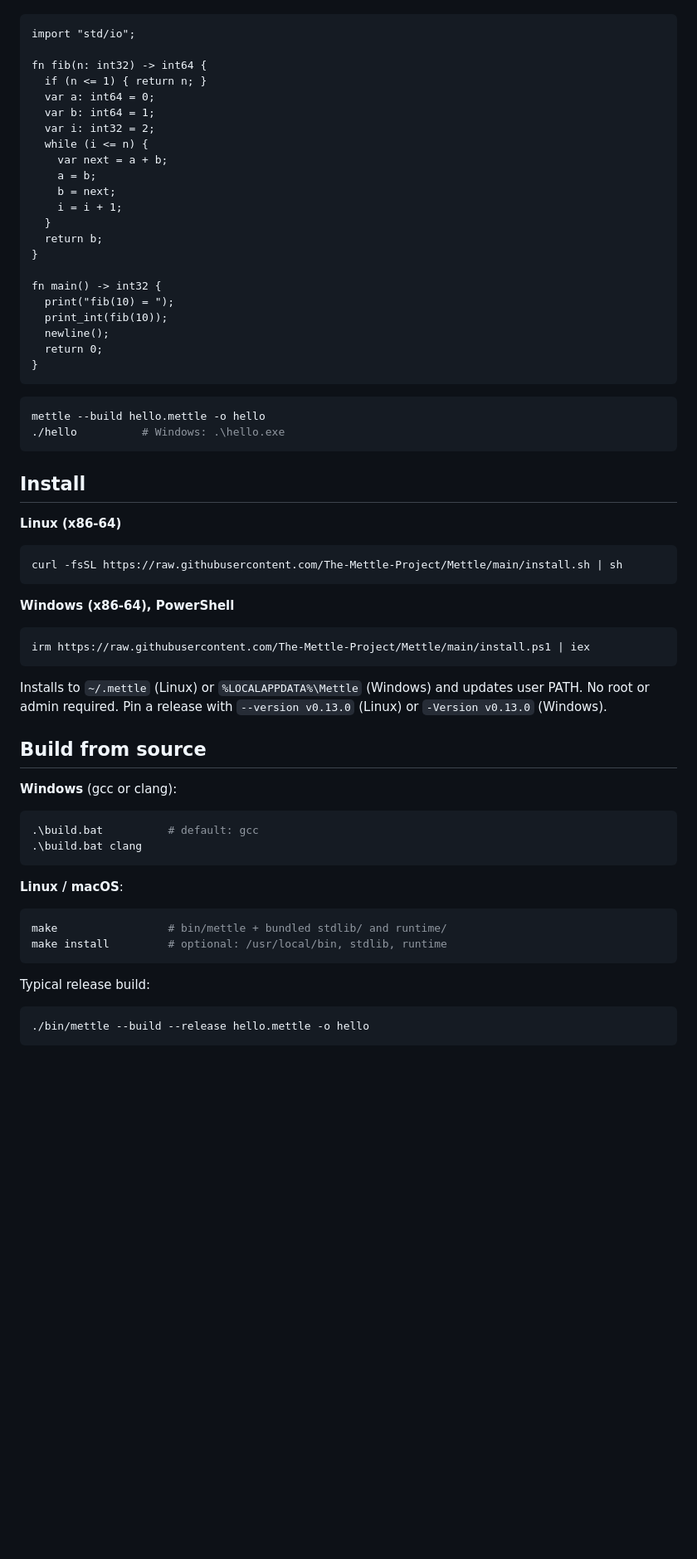
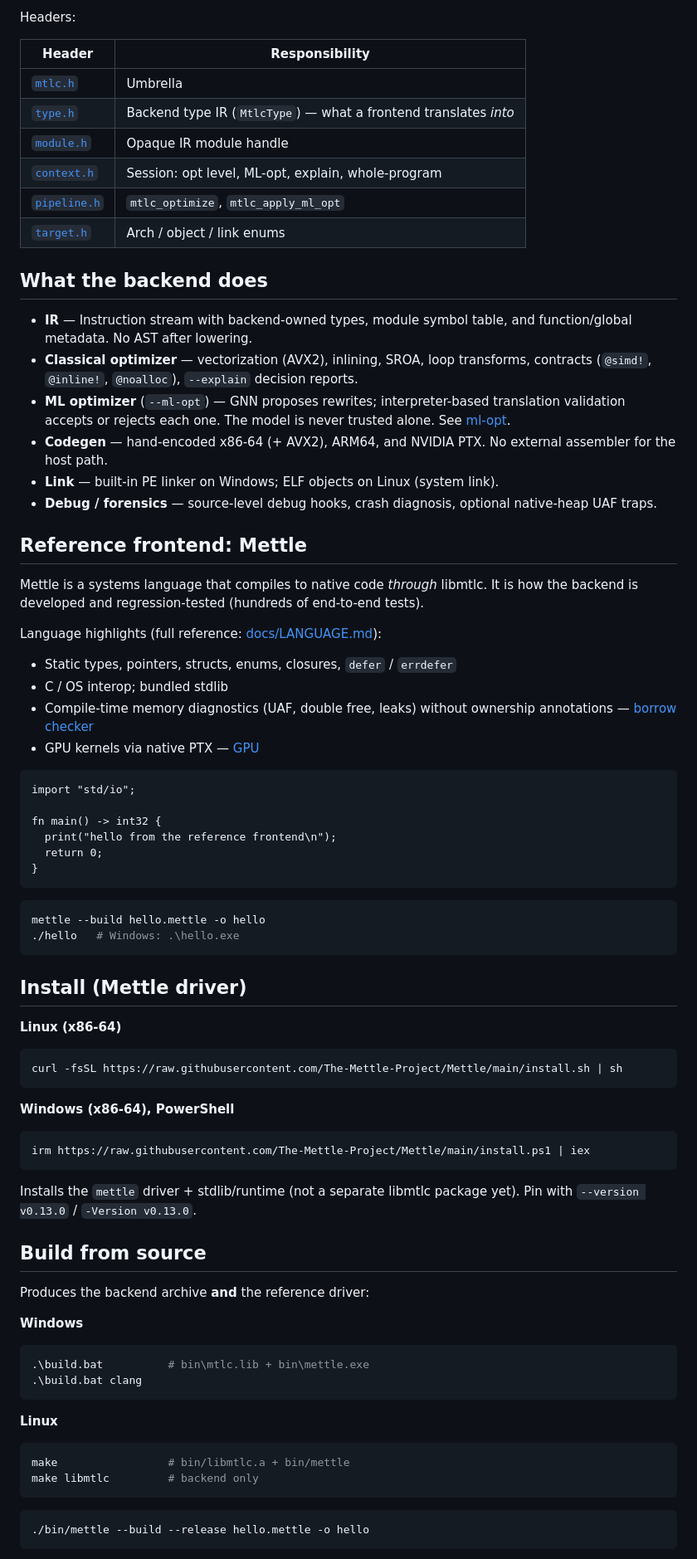
Before and after one commit to The-Mettle-Project/mettle-core, a Markdown page: README.md, the part around one of its changes. Shown at 83% size. GitHub-like rendering; blank space fills up the shorter version.

````diff
--- a/README.md
+++ b/README.md
@@ -52,35 +83,49 @@ Save as `hello.mettle`:
+Headers:
+
+| Header | Responsibility |
+|--------|----------------|
+| [`mtlc.h`](include/mtlc/mtlc.h) | Umbrella |
+| [`type.h`](include/mtlc/type.h) | Backend type IR (`MtlcType`) — what a frontend translates *into* |
+| [`module.h`](include/mtlc/module.h) | Opaque IR module handle |
+| [`context.h`](include/mtlc/context.h) | Session: opt level, ML-opt, explain, whole-program |
+| [`pipeline.h`](include/mtlc/pipeline.h) | `mtlc_optimize`, `mtlc_apply_ml_opt` |
+| [`target.h`](include/mtlc/target.h) | Arch / object / link enums |
+
+## What the backend does
+
+- **IR** — Instruction stream with backend-owned types, module symbol table, and function/global metadata. No AST after lowering.
+- **Classical optimizer** — vectorization (AVX2), inlining, SROA, loop transforms, contracts (`@simd!`, `@inline!`, `@noalloc`), `--explain` decision reports.
+- **ML optimizer** (`--ml-opt`) — GNN proposes rewrites; interpreter-based translation validation accepts or rejects each one. The model is never trusted alone. See [ml-opt](docs/ml-opt.md).
+- **Codegen** — hand-encoded x86-64 (+ AVX2), ARM64, and NVIDIA PTX. No external assembler for the host path.
+- **Link** — built-in PE linker on Windows; ELF objects on Linux (system link).
+- **Debug / forensics** — source-level debug hooks, crash diagnosis, optional native-heap UAF traps.
+
+## Reference frontend: Mettle
+
+Mettle is a systems language that compiles to native code *through* libmtlc. It is how the backend is developed and regression-tested (hundreds of end-to-end tests).
+
+Language highlights (full reference: [docs/LANGUAGE.md](docs/LANGUAGE.md)):
+
+- Static types, pointers, structs, enums, closures, `defer` / `errdefer`
+- C / OS interop; bundled stdlib
+- Compile-time memory diagnostics (UAF, double free, leaks) without ownership annotations — [borrow checker](docs/borrow-checker.md)
+- GPU kernels via native PTX — [GPU](docs/gpu.md)
 
 ```mettle
 import "std/io";
 
-fn fib(n: int32) -> int64 {
-  if (n <= 1) { return n; }
-  var a: int64 = 0;
-  var b: int64 = 1;
-  var i: int32 = 2;
-  while (i <= n) {
-    var next = a + b;
-    a = b;
-    b = next;
-    i = i + 1;
-  }
-  return b;
-}
-
 fn main() -> int32 {
-  print("fib(10) = ");
-  print_int(fib(10));
-  newline();
+  print("hello from the reference frontend\n");
   return 0;
 }
 ```
 
 ```bash
 mettle --build hello.mettle -o hello
-./hello          # Windows: .\hello.exe
+./hello   # Windows: .\hello.exe
 ```
 
-## Install
+## Install (Mettle driver)
 
 **Linux (x86-64)**
 
@@ -94,25 +139,25 @@ curl -fsSL https://raw.githubusercontent.com/The-Mettle-Project/Mettle/main/inst
 irm https://raw.githubusercontent.com/The-Mettle-Project/Mettle/main/install.ps1 | iex
 ```
 
-Installs to `~/.mettle` (Linux) or `%LOCALAPPDATA%\Mettle` (Windows) and updates user PATH. No root or admin required. Pin a release with `--version v0.13.0` (Linux) or `-Version v0.13.0` (Windows).
+Installs the `mettle` driver + stdlib/runtime (not a separate libmtlc package yet). Pin with `--version v0.13.0` / `-Version v0.13.0`.
 
 ## Build from source
 
-**Windows** (gcc or clang):
+Produces the backend archive **and** the reference driver:
+
+**Windows**
 
 ```powershell
-.\build.bat          # default: gcc
+.\build.bat          # bin\mtlc.lib + bin\mettle.exe
 .\build.bat clang
 ```
 
-**Linux / macOS**:
+**Linux**
 
 ```bash
-make                 # bin/mettle + bundled stdlib/ and runtime/
-make install         # optional: /usr/local/bin, stdlib, runtime
+make                 # bin/libmtlc.a + bin/mettle
+make libmtlc         # backend only
 ```
-
-Typical release build:
 
 ```bash
 ./bin/mettle --build --release hello.mettle -o hello
````
Also changed, not shown: other parts of README.md (+91 -69 lines).
